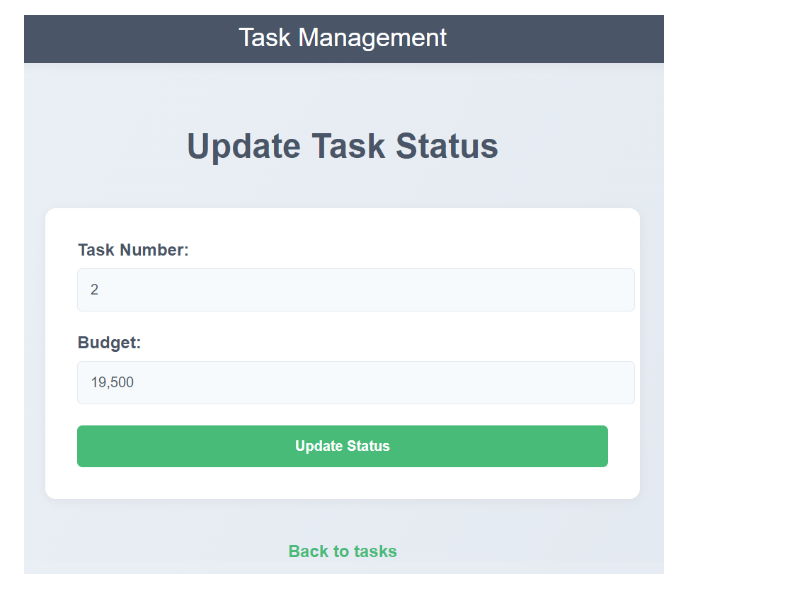
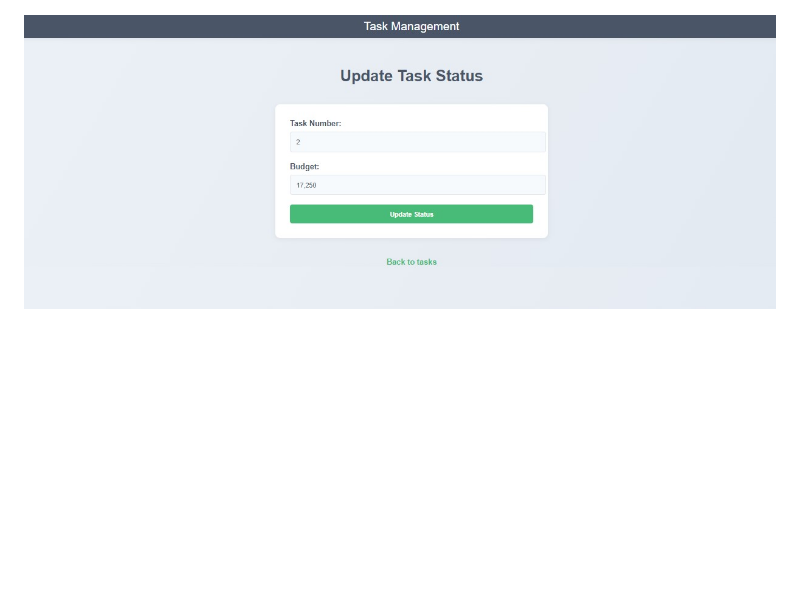
Before and after one commit to Moataz-Ab/GenAI-LLM-RAG-bot, a Markdown page: README.md, the part around the change. Rendered like a GitHub page; pictures changed too: img/editing_snapshot.jpg (added), img/editing_snapshot.png (deleted); blank space fills up the shorter version.

Commit message:
img

```diff
--- a/README.md
+++ b/README.md
@@ -34,4 +34,4 @@ Once the project data is fed into the tool, the LLM model is prompted to provide
 ![](img/update_button.jpg)
 
 
-![](img/editing_snapshot.png)
+![](img/editing_snapshot.jpg)
```
